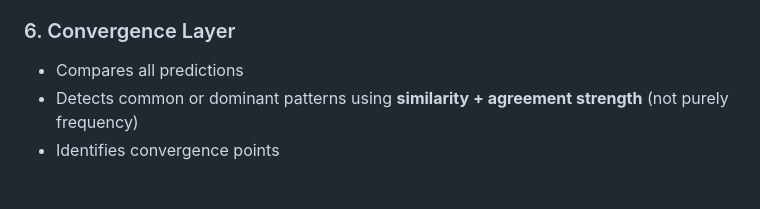
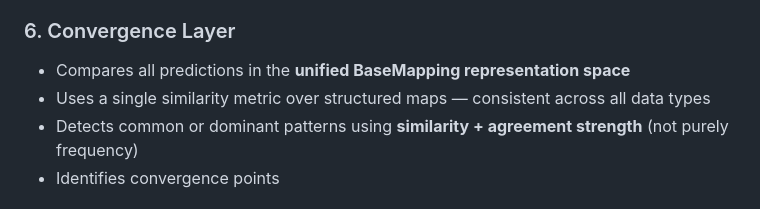
Before and after one commit to Tolu23456/IECNN, a Markdown page: iecnn_notes.md, the part around the change. GitHub-like rendering.

Commit message:
Update notes to reflect unified representation for predictions
Refine convergence layer notes to describe comparison in unified BaseMapping representation space using a single similarity metric across all data types.

Replit-Commit-Author: Agent
Replit-Commit-Session-Id: 5f22c544-fb2a-4bfc-b869-d1ce1e059f9b
Replit-Commit-Checkpoint-Type: full_checkpoint
Replit-Commit-Event-Id: ac608c15-8d51-4146-99ae-77e178853f05
Replit-Helium-Checkpoint-Created: true

```diff
--- a/iecnn_notes.md
+++ b/iecnn_notes.md
@@ -31,7 +31,8 @@ Each neural dot receives data and independently produces a prediction. The syste
 - Produces refined candidate predictions
 
 ### 6. Convergence Layer
-- Compares all predictions
+- Compares all predictions in the **unified BaseMapping representation space**
+- Uses a single similarity metric over structured maps — consistent across all data types
 - Detects common or dominant patterns using **similarity + agreement strength** (not purely frequency)
 - Identifies convergence points
 
```
